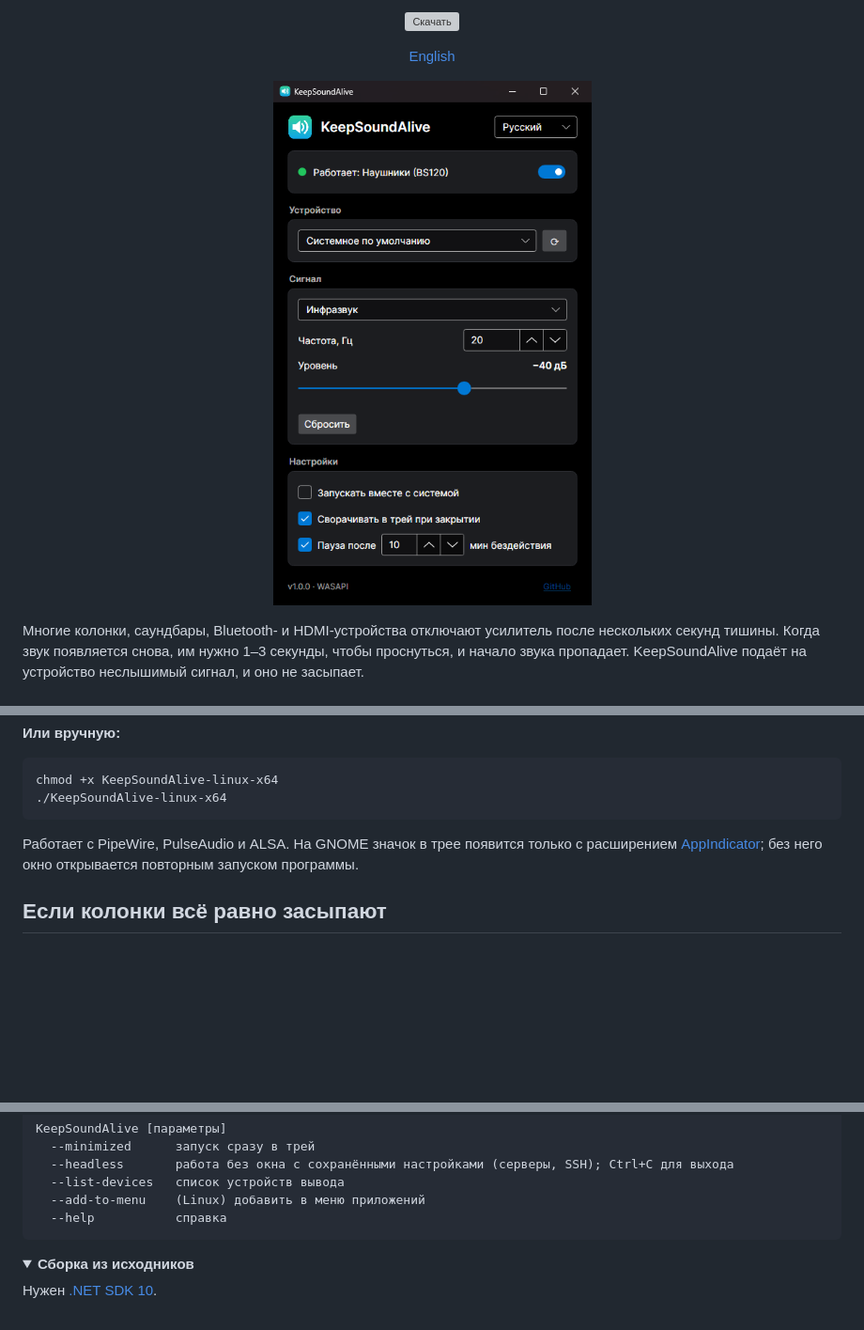
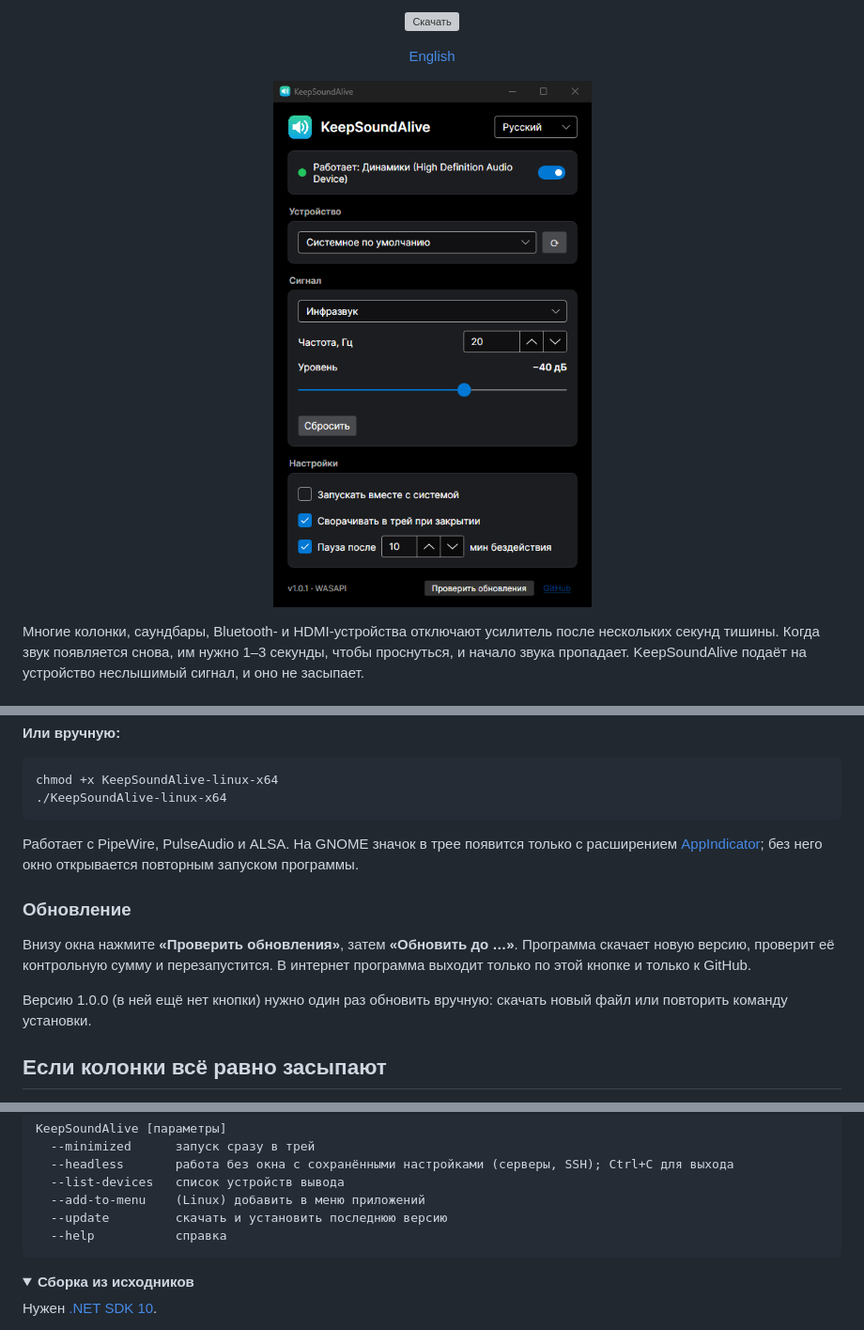
Before and after one commit to labpak/KeepSoundAlive, a Markdown page: README.md, 3 parts joined by grey strips. Shown at 94% size. Drawn GitHub-style; pictures changed too: docs/screenshot.png; folded sections open; blank space fills up the shorter version; grey boxes are pictures that could not be loaded.

````diff
--- a/README.md
+++ b/README.md
@@ -72,6 +72,13 @@ chmod +x KeepSoundAlive-linux-x64
 [AppIndicator](https://extensions.gnome.org/extension/615/appindicator-support/); без него окно открывается
 повторным запуском программы.
 
+### Обновление
+
+Внизу окна нажмите **«Проверить обновления»**, затем **«Обновить до …»**. Программа скачает новую версию,
+проверит её контрольную сумму и перезапустится. В интернет программа выходит только по этой кнопке и только к GitHub.
+
+Версию 1.0.0 (в ней ещё нет кнопки) нужно один раз обновить вручную: скачать новый файл или повторить команду установки.
+
 ## Если колонки всё равно засыпают
 
 - Поднимите **Уровень** на 5–10 дБ.
@@ -97,6 +104,7 @@ KeepSoundAlive [параметры]
   --headless       работа без окна с сохранёнными настройками (серверы, SSH); Ctrl+C для выхода
   --list-devices   список устройств вывода
   --add-to-menu    (Linux) добавить в меню приложений
+  --update         скачать и установить последнюю версию
   --help           справка
 ```
 </details>
````
Also changed, not shown: README.en.md (+9 -0 lines), docs/screenshot-en.png, 8 other files.
